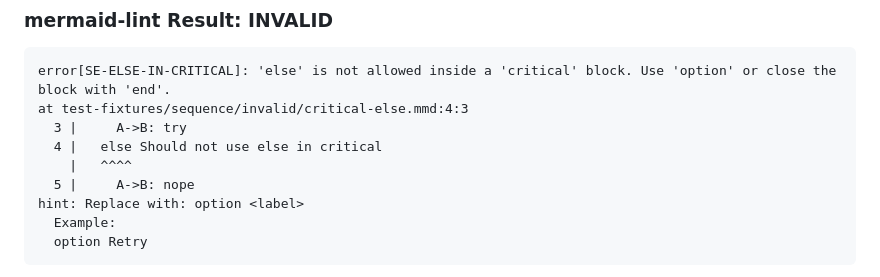
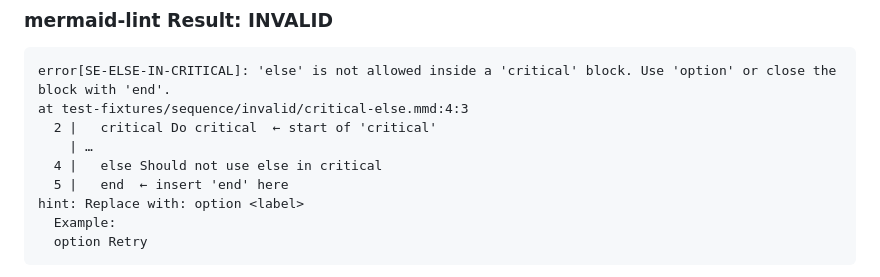
Before and after one commit to probelabs/mermaid-lint, a Markdown page: test-fixtures/sequence/INVALID_DIAGRAMS.md, the part around the change. Rendered like a GitHub page.

Commit message:
format(sequence): in 'else in critical' also show suggested end insertion; regen invalid previews

````diff
--- a/test-fixtures/sequence/INVALID_DIAGRAMS.md
+++ b/test-fixtures/sequence/INVALID_DIAGRAMS.md
@@ -413,10 +413,10 @@ Parser3.parseError (node_modules/mermaid/dist/mermaid.js:123898:28)
 ```
 error[SE-ELSE-IN-CRITICAL]: 'else' is not allowed inside a 'critical' block. Use 'option' or close the block with 'end'.
 at test-fixtures/sequence/invalid/critical-else.mmd:4:3
-  3 |     A->B: try
+  2 |   critical Do critical  ← start of 'critical'
+    | …
   4 |   else Should not use else in critical
-    |   ^^^^
-  5 |     A->B: nope
+  5 |   end  ← insert 'end' here
 hint: Replace with: option <label>
   Example:
   option Retry
````
